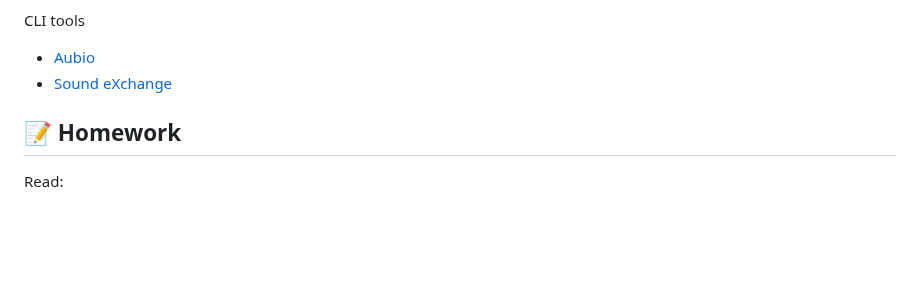
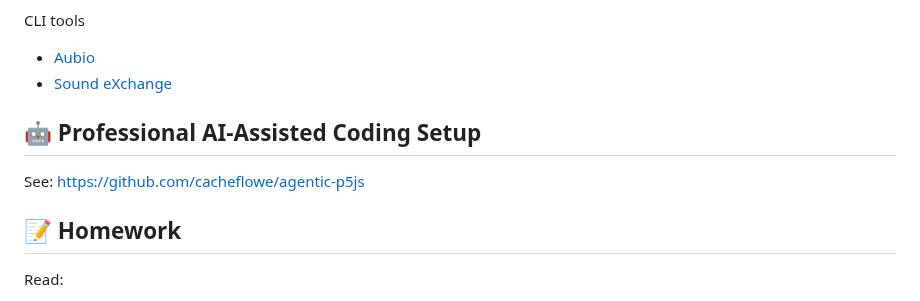
Before and after one commit to cacheflowe/ctd-creative-coding, a Markdown page: classes/class-07.md, the part around the change. GitHub-like rendering; blank space fills up the shorter version.

Commit message:
Update class 7

```diff
--- a/classes/class-07.md
+++ b/classes/class-07.md
@@ -120,6 +120,10 @@ CLI tools
 * [Aubio](https://aubio.org/)
 * [Sound eXchange](http://sox.sourceforge.net/)
 
+## 🤖 Professional AI-Assisted Coding Setup
+
+See: [https://github.com/cacheflowe/agentic-p5js](https://github.com/cacheflowe/agentic-p5js)
+
 ## 📝 Homework
 
 Read:
```
Also changed, not shown: 1 other file.
